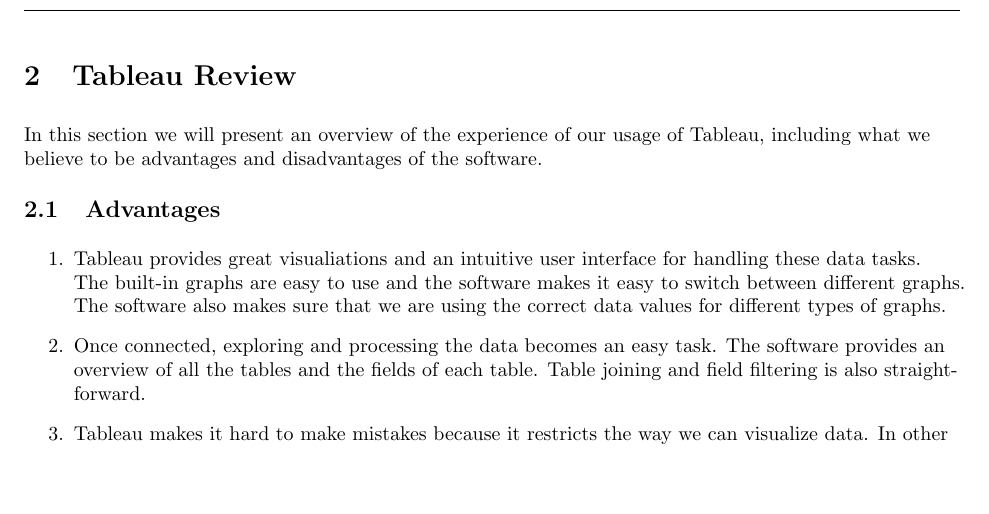
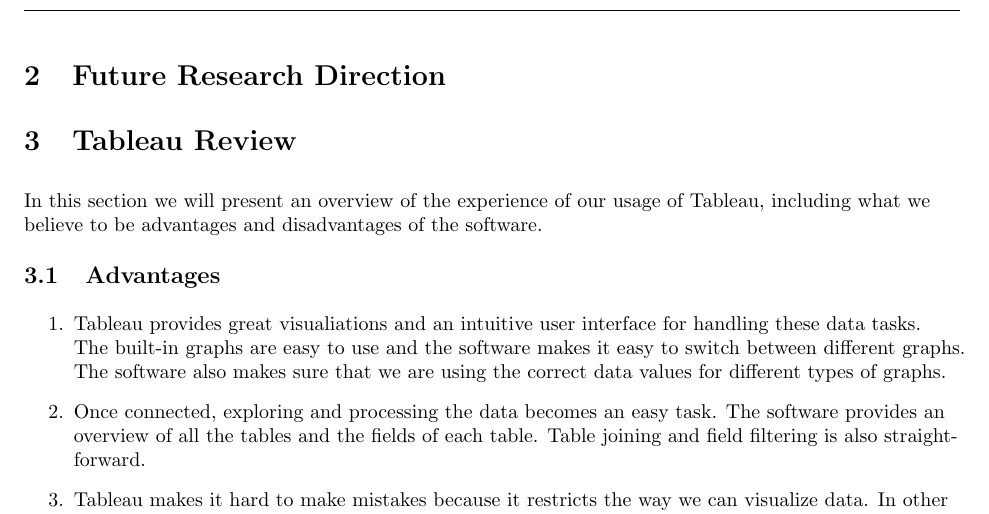
Before and after one commit to lqwdev/The-Freedom-Deer, a LaTeX document (cp2/findings.tex): part of page 5 of 5, cut at the place of the change, the shorter picture padded with empty space. Compiled offline with pdfLaTeX.

Commit message:
[cp2] future research direction

```diff
--- a/cp2/findings.tex
+++ b/cp2/findings.tex
@@ -96,6 +96,12 @@
 
 
 
+\section{Future Research Direction}
+
+
+
+
+
 \section{Tableau Review}
 
 In this section we will present an overview of the experience of our usage of Tableau, including what we believe to be advantages and disadvantages of the software.
```
Also changed, not shown: cp2/findings.pdf.
